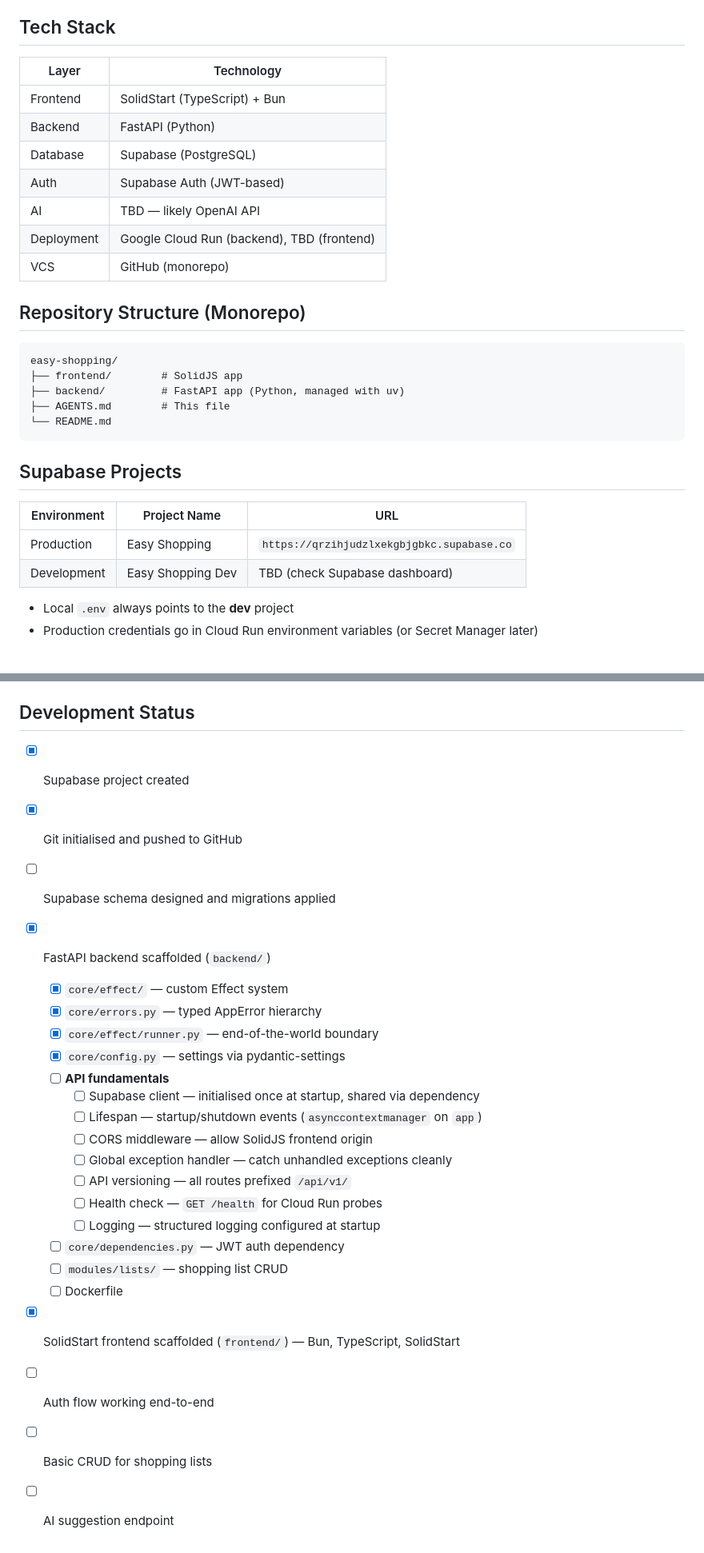
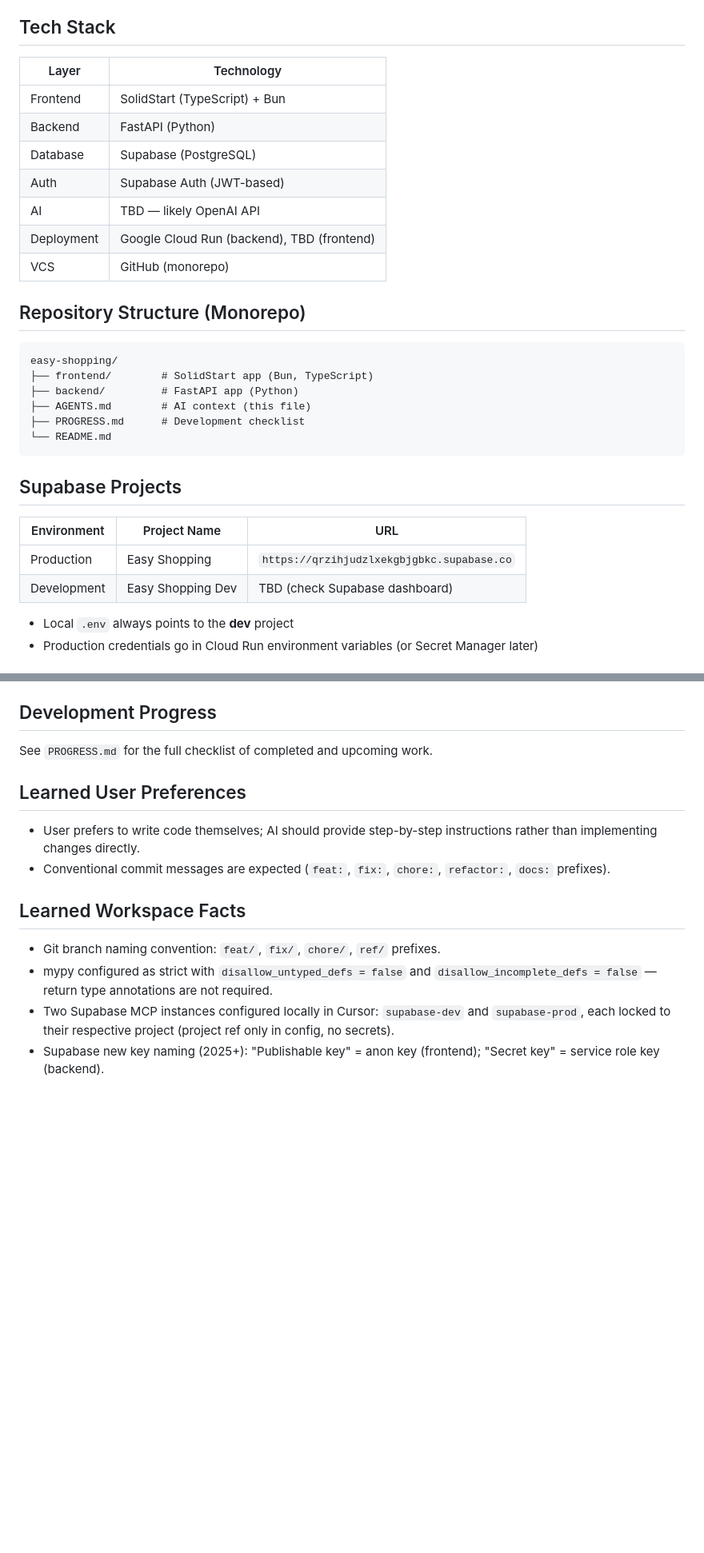
Before and after one commit to s-h-u-h-a-r-i/easy-shopping, a Markdown page: AGENTS.md, 2 parts joined by grey strips. Shown at 80% size. Drawn GitHub-style; blank space fills up the shorter version.

````diff
--- a/AGENTS.md
+++ b/AGENTS.md
@@ -18,6 +18,7 @@ This is a portfolio project to showcase PostgreSQL experience via Supabase.
 
 ## Tech Stack
 
+
 | Layer      | Technology                                 |
 | ---------- | ------------------------------------------ |
 | Frontend   | SolidStart (TypeScript) + Bun              |
@@ -28,22 +29,26 @@ This is a portfolio project to showcase PostgreSQL experience via Supabase.
 | Deployment | Google Cloud Run (backend), TBD (frontend) |
 | VCS        | GitHub (monorepo)                          |
 
+
 ## Repository Structure (Monorepo)
 
 ```
 easy-shopping/
-├── frontend/        # SolidJS app
-├── backend/         # FastAPI app (Python, managed with uv)
-├── AGENTS.md        # This file
+├── frontend/        # SolidStart app (Bun, TypeScript)
+├── backend/         # FastAPI app (Python)
+├── AGENTS.md        # AI context (this file)
+├── PROGRESS.md      # Development checklist
 └── README.md
 ```
 
 ## Supabase Projects
 
-| Environment | Project Name      | URL                                          |
-|-------------|-------------------|----------------------------------------------|
-| Production  | Easy Shopping     | `https://qrzihjudzlxekgbjgbkc.supabase.co`  |
-| Development | Easy Shopping Dev | TBD (check Supabase dashboard)               |
+
+| Environment | Project Name      | URL                                        |
+| ----------- | ----------------- | ------------------------------------------ |
+| Production  | Easy Shopping     | `https://qrzihjudzlxekgbjgbkc.supabase.co` |
+| Development | Easy Shopping Dev | TBD (check Supabase dashboard)             |
+
 
 - Local `.env` always points to the **dev** project
 - Production credentials go in Cloud Run environment variables (or Secret Manager later)
@@ -108,28 +113,18 @@ dependencies.py → plain FastAPI async deps (framework boundary, JWT auth)
 - Calls FastAPI for AI-related endpoints
 - Environment variables: `VITE_SUPABASE_URL`, `VITE_SUPABASE_ANON_KEY`, `VITE_API_URL`
 
-## Development Status
+## Development Progress
 
-- [x] Supabase project created
-- [x] Git initialised and pushed to GitHub
-- [ ] Supabase schema designed and migrations applied
-- [x] FastAPI backend scaffolded (`backend/`)
-  - [x] `core/effect/` — custom Effect system
-  - [x] `core/errors.py` — typed AppError hierarchy
-  - [x] `core/effect/runner.py` — end-of-the-world boundary
-  - [x] `core/config.py` — settings via pydantic-settings
-  - [ ] **API fundamentals**
-    - [ ] Supabase client — initialised once at startup, shared via dependency
-    - [ ] Lifespan — startup/shutdown events (`asynccontextmanager` on `app`)
-    - [ ] CORS middleware — allow SolidJS frontend origin
-    - [ ] Global exception handler — catch unhandled exceptions cleanly
-    - [ ] API versioning — all routes prefixed `/api/v1/`
-    - [ ] Health check — `GET /health` for Cloud Run probes
-    - [ ] Logging — structured logging configured at startup
-  - [ ] `core/dependencies.py` — JWT auth dependency
-  - [ ] `modules/lists/` — shopping list CRUD
-  - [ ] Dockerfile
-- [x] SolidStart frontend scaffolded (`frontend/`) — Bun, TypeScript, SolidStart
-- [ ] Auth flow working end-to-end
-- [ ] Basic CRUD for shopping lists
-- [ ] AI suggestion endpoint
+See `PROGRESS.md` for the full checklist of completed and upcoming work.
+
+## Learned User Preferences
+
+- User prefers to write code themselves; AI should provide step-by-step instructions rather than implementing changes directly.
+- Conventional commit messages are expected (`feat:`, `fix:`, `chore:`, `refactor:`, `docs:` prefixes).
+
+## Learned Workspace Facts
+
+- Git branch naming convention: `feat/`, `fix/`, `chore/`, `ref/` prefixes.
+- mypy configured as strict with `disallow_untyped_defs = false` and `disallow_incomplete_defs = false` — return type annotations are not required.
+- Two Supabase MCP instances configured locally in Cursor: `supabase-dev` and `supabase-prod`, each locked to their respective project (project ref only in config, no secrets).
+- Supabase new key naming (2025+): "Publishable key" = anon key (frontend); "Secret key" = service role key (backend).
````
Also changed, not shown: other parts of AGENTS.md (+2 -2 lines), PROGRESS.md (added, +35 -0 lines).
